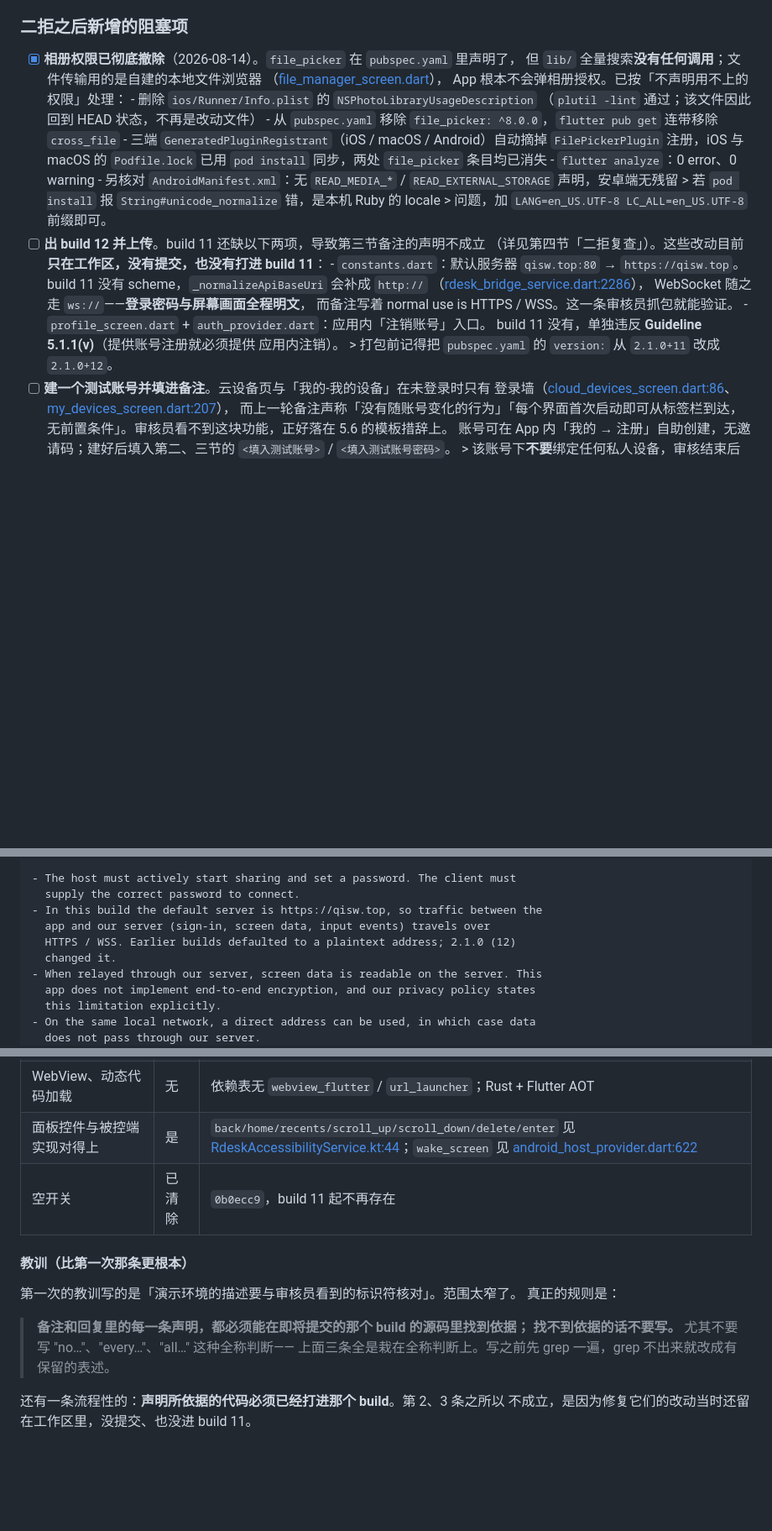
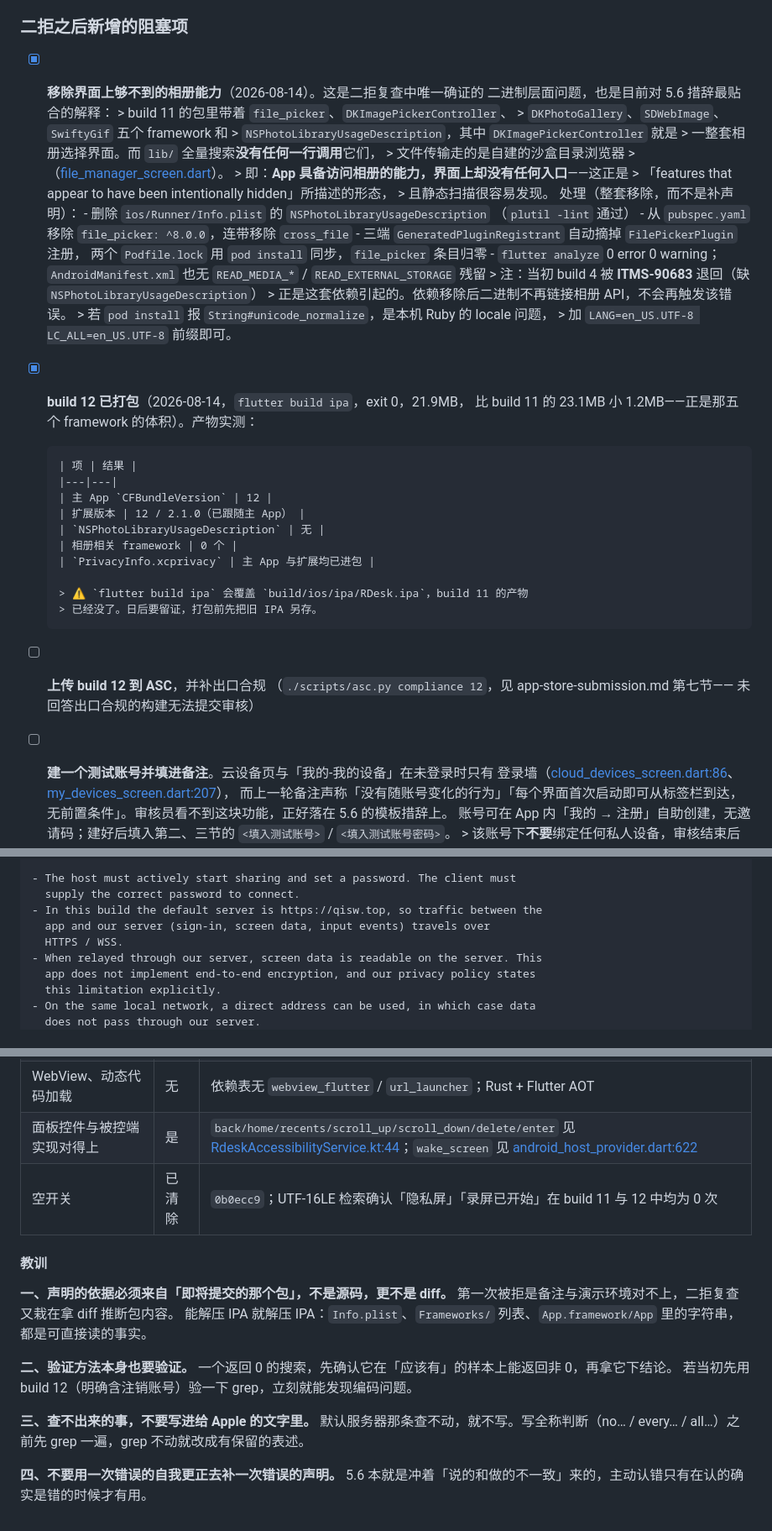
Before and after one commit to qsw745/rdesk, a Markdown page: docs/app-review-response.md, 3 parts joined by grey strips. Shown at 84% size. Rendered like a GitHub page; blank space fills up the shorter version.

```diff
--- a/docs/app-review-response.md
+++ b/docs/app-review-response.md
@@ -46,34 +54,45 @@
 
 ### 二拒之后新增的阻塞项
 
-- [x] **相册权限已彻底撤除**（2026-08-14）。`file_picker` 在 `pubspec.yaml` 里声明了，
-      但 `lib/` 全量搜索**没有任何调用**；文件传输用的是自建的本地文件浏览器
-      （[file_manager_screen.dart](../flutter_client/lib/src/screens/file_manager_screen.dart)），
-      App 根本不会弹相册授权。已按「不声明用不上的权限」处理：
+- [x] **移除界面上够不到的相册能力**（2026-08-14）。这是二拒复查中唯一确证的
+      二进制层面问题，也是目前对 5.6 措辞最贴合的解释：
+      > build 11 的包里带着 `file_picker`、`DKImagePickerController`、
+      > `DKPhotoGallery`、`SDWebImage`、`SwiftyGif` 五个 framework 和
+      > `NSPhotoLibraryUsageDescription`，其中 `DKImagePickerController` 就是
+      > 一整套相册选择界面。而 `lib/` 全量搜索**没有任何一行调用**它们，
+      > 文件传输走的是自建的沙盒目录浏览器
+      > （[file_manager_screen.dart](../flutter_client/lib/src/screens/file_manager_screen.dart)）。
+      > 即：**App 具备访问相册的能力，界面上却没有任何入口**——这正是
+      > 「features that appear to have been intentionally hidden」所描述的形态，
+      > 且静态扫描很容易发现。
+      处理（整套移除，而不是补声明）：
       - 删除 `ios/Runner/Info.plist` 的 `NSPhotoLibraryUsageDescription`
-        （`plutil -lint` 通过；该文件因此回到 HEAD 状态，不再是改动文件）
-      - 从 `pubspec.yaml` 移除 `file_picker: ^8.0.0`，`flutter pub get`
-        连带移除 `cross_file`
-      - 三端 `GeneratedPluginRegistrant`（iOS / macOS / Android）自动摘掉
-        `FilePickerPlugin` 注册，iOS 与 macOS 的 `Podfile.lock` 已用
-        `pod install` 同步，两处 `file_picker` 条目均已消失
-      - `flutter analyze`：0 error、0 warning
-      - 另核对 `AndroidManifest.xml`：无 `READ_MEDIA_*` / `READ_EXTERNAL_STORAGE`
-        声明，安卓端无残留
-      > 若 `pod install` 报 `String#unicode_normalize` 错，是本机 Ruby 的 locale
-      > 问题，加 `LANG=en_US.UTF-8 LC_ALL=en_US.UTF-8` 前缀即可。
-- [ ] **出 build 12 并上传**。build 11 还缺以下两项，导致第三节备注的声明不成立
-      （详见第四节「二拒复查」）。这些改动目前**只在工作区，没有提交，也没有打进
-      build 11**：
-      - `constants.dart`：默认服务器 `qisw.top:80` → `https://qisw.top`。
-        build 11 没有 scheme，`_normalizeApiBaseUri` 会补成 `http://`
-        （[rdesk_bridge_service.dart:2286](../flutter_client/lib/src/services/rdesk_bridge_service.dart:2286)），
-        WebSocket 随之走 `ws://`——**登录密码与屏幕画面全程明文**，
-        而备注写着 normal use is HTTPS / WSS。这一条审核员抓包就能验证。
-      - `profile_screen.dart` + `auth_provider.dart`：应用内「注销账号」入口。
-        build 11 没有，单独违反 **Guideline 5.1.1(v)**（提供账号注册就必须提供
-        应用内注销）。
-      > 打包前记得把 `pubspec.yaml` 的 `version:` 从 `2.1.0+11` 改成 `2.1.0+12`。
+        （`plutil -lint` 通过）
+      - 从 `pubspec.yaml` 移除 `file_picker: ^8.0.0`，连带移除 `cross_file`
+      - 三端 `GeneratedPluginRegistrant` 自动摘掉 `FilePickerPlugin` 注册，
+        两个 `Podfile.lock` 用 `pod install` 同步，`file_picker` 条目归零
+      - `flutter analyze` 0 error 0 warning；`AndroidManifest.xml` 也无
+        `READ_MEDIA_*` / `READ_EXTERNAL_STORAGE` 残留
+      > 注：当初 build 4 被 **ITMS-90683** 退回（缺 `NSPhotoLibraryUsageDescription`）
+      > 正是这套依赖引起的。依赖移除后二进制不再链接相册 API，不会再触发该错误。
+      > 若 `pod install` 报 `String#unicode_normalize`，是本机 Ruby 的 locale 问题，
+      > 加 `LANG=en_US.UTF-8 LC_ALL=en_US.UTF-8` 前缀即可。
+- [x] **build 12 已打包**（2026-08-14，`flutter build ipa`，exit 0，21.9MB，
+      比 build 11 的 23.1MB 小 1.2MB——正是那五个 framework 的体积）。产物实测：
+
+      | 项 | 结果 |
+      |---|---|
+      | 主 App `CFBundleVersion` | 12 |
+      | 扩展版本 | 12 / 2.1.0（已跟随主 App） |
+      | `NSPhotoLibraryUsageDescription` | 无 |
+      | 相册相关 framework | 0 个 |
+      | `PrivacyInfo.xcprivacy` | 主 App 与扩展均已进包 |
+
+      > ⚠️ `flutter build ipa` 会覆盖 `build/ios/ipa/RDesk.ipa`，build 11 的产物
+      > 已经没了。日后要留证，打包前先把旧 IPA 另存。
+- [ ] **上传 build 12 到 ASC**，并补出口合规
+      （`./scripts/asc.py compliance 12`，见 app-store-submission.md 第七节——
+      未回答出口合规的构建无法提交审核）
 - [ ] **建一个测试账号并填进备注**。云设备页与「我的-我的设备」在未登录时只有
       登录墙（[cloud_devices_screen.dart:86](../flutter_client/lib/src/screens/cloud_devices_screen.dart:86)、
       [my_devices_screen.dart:207](../flutter_client/lib/src/screens/my_devices_screen.dart:207)），
@@ -450,8 +462,7 @@ CONNECTION SECURITY
   supply the correct password to connect.
 - In this build the default server is https://qisw.top, so traffic between the
   app and our server (sign-in, screen data, input events) travels over
-  HTTPS / WSS. Earlier builds defaulted to a plaintext address; 2.1.0 (12)
-  changed it.
+  HTTPS / WSS.
 - When relayed through our server, screen data is readable on the server. This
   app does not implement end-to-end encryption, and our privacy policy states
   this limitation explicitly.
@@ -577,16 +632,22 @@ ro.kernel.qemu              1
 | 自定义 URL scheme、后台模式 | 无 | `Runner/Info.plist` 无 `CFBundleURLTypes`、无 `UIBackgroundModes` |
 | WebView、动态代码加载 | 无 | 依赖表无 `webview_flutter` / `url_launcher`；Rust + Flutter AOT |
 | 面板控件与被控端实现对得上 | 是 | `back/home/recents/scroll_up/scroll_down/delete/enter` 见 [RdeskAccessibilityService.kt:44](../flutter_client/android/app/src/main/kotlin/com/qsw/rdesk/RdeskAccessibilityService.kt:44)；`wake_screen` 见 [android_host_provider.dart:622](../flutter_client/lib/src/providers/android_host_provider.dart:622) |
-| 空开关 | 已清除 | `0b0ecc9`，build 11 起不再存在 |
+| 空开关 | 已清除 | `0b0ecc9`；UTF-16LE 检索确认「隐私屏」「录屏已开始」在 build 11 与 12 中均为 0 次 |
 
-#### 教训（比第一次那条更根本）
+#### 教训
 
-第一次的教训写的是「演示环境的描述要与审核员看到的标识符核对」。范围太窄了。
-真正的规则是：
+**一、声明的依据必须来自「即将提交的那个包」，不是源码，更不是 diff。**
+第一次被拒是备注与演示环境对不上，二拒复查又栽在拿 diff 推断包内容。
+能解压 IPA 就解压 IPA：`Info.plist`、`Frameworks/` 列表、`App.framework/App`
+里的字符串，都是可直接读的事实。
 
-> **备注和回复里的每一条声明，都必须能在即将提交的那个 build 的源码里找到依据；
-> 找不到依据的话不要写。** 尤其不要写 "no…"、"every…"、"all…" 这种全称判断——
-> 上面三条全是栽在全称判断上。写之前先 grep 一遍，grep 不出来就改成有保留的表述。
+**二、验证方法本身也要验证。**
+一个返回 0 的搜索，先确认它在「应该有」的样本上能返回非 0，再拿它下结论。
+若当初先用 build 12（明确含注销账号）验一下 grep，立刻就能发现编码问题。
 
-还有一条流程性的：**声明所依据的代码必须已经打进那个 build**。第 2、3 条之所以
-不成立，是因为修复它们的改动当时还留在工作区里，没提交、也没进 build 11。
+**三、查不出来的事，不要写进给 Apple 的文字里。**
+默认服务器那条查不动，就不写。写全称判断（no… / every… / all…）之前先
+grep 一遍，grep 不动就改成有保留的表述。
+
+**四、不要用一次错误的自我更正去补一次错误的声明。**
+5.6 本就是冲着「说的和做的不一致」来的，主动认错只有在认的确实是错的时候才有用。
```
Also changed, not shown: other parts of docs/app-review-response.md (+117 -72 lines).
